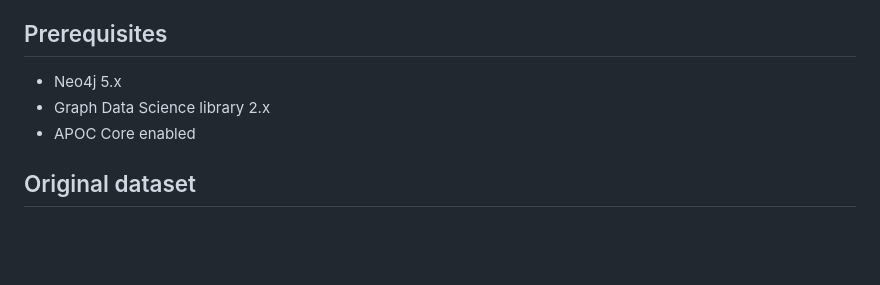
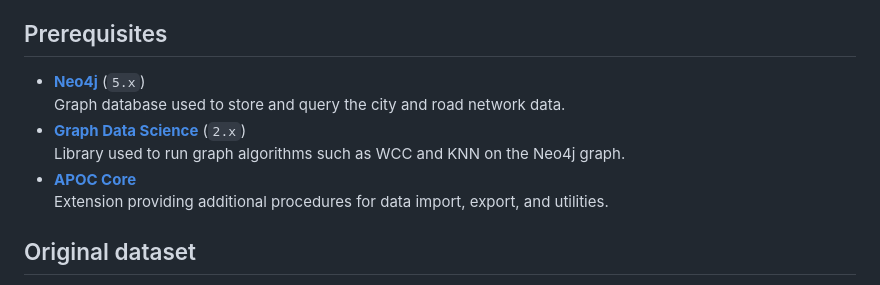
Before and after one commit to DataScientest-Studio/oct25_bde_holiday_itinerary, a Markdown page: docs/cities-roads-dataset.md, the part around the change. Rendered like a GitHub page; blank space fills up the shorter version.

Commit message:
Added dependencies.

```diff
--- a/docs/cities-roads-dataset.md
+++ b/docs/cities-roads-dataset.md
@@ -19,9 +19,12 @@ Roads are synthetically generated based on geographic proximity.
 
 ## Prerequisites
 
-- Neo4j 5.x
-- Graph Data Science library 2.x
-- APOC Core enabled
+- **[Neo4j](https://neo4j.com/)** (`5.x`)\
+  Graph database used to store and query the city and road network data.
+- **[Graph Data Science](https://neo4j.com/docs/graph-data-science/)** (`2.x`)\
+  Library used to run graph algorithms such as WCC and KNN on the Neo4j graph.
+- **[APOC Core](https://neo4j.com/labs/apoc/)**\
+  Extension providing additional procedures for data import, export, and utilities.
 
 ## Original dataset
 
```
